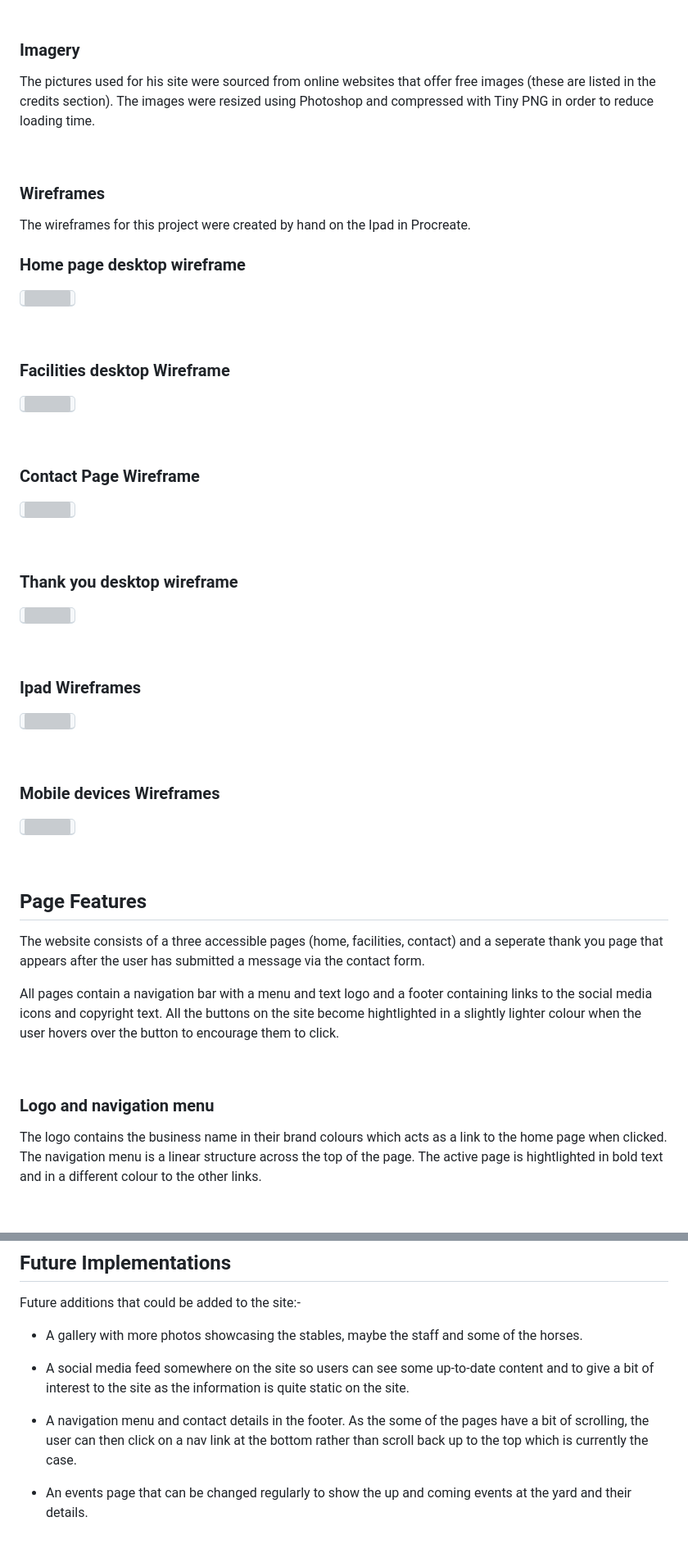
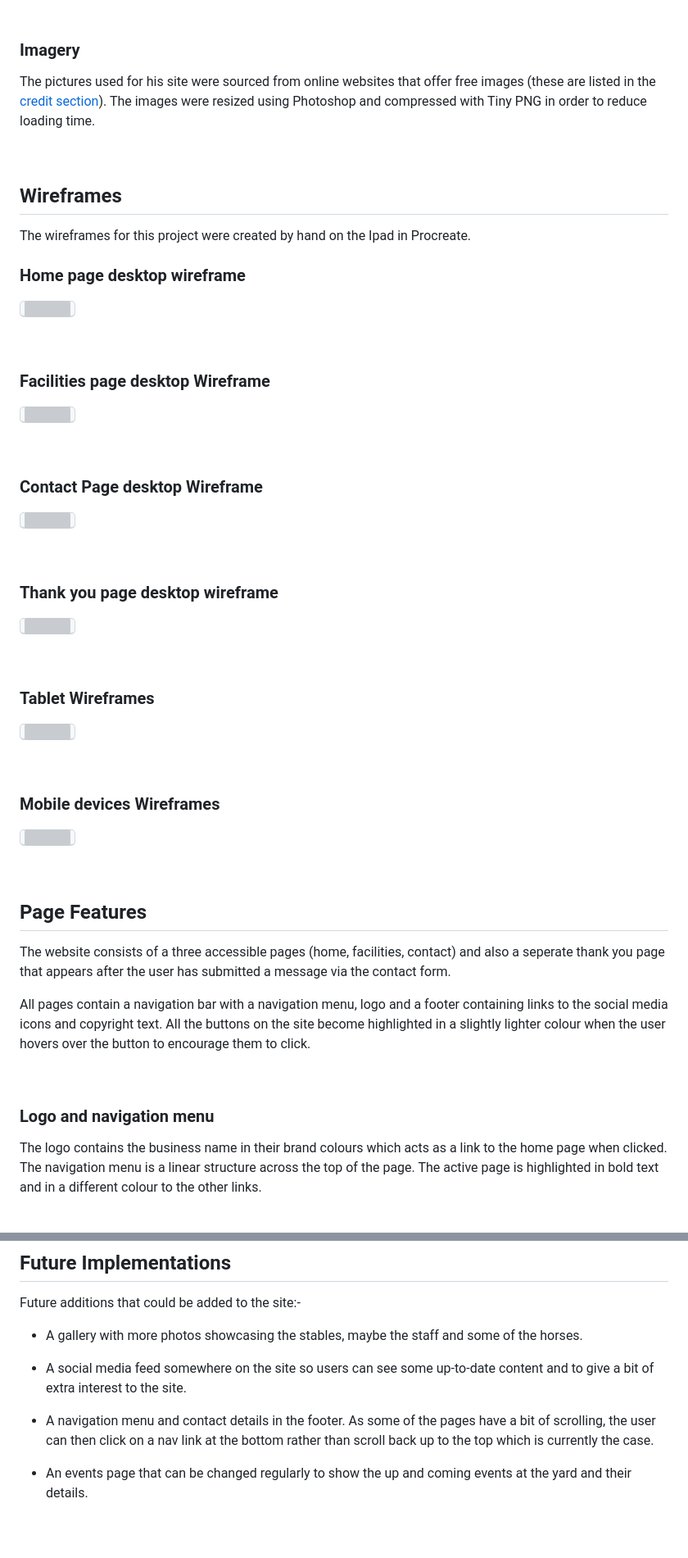
Before and after one commit to louisejones101/Radstone-livery-stables-Milestone1, a Markdown page: README.md, 2 parts joined by grey strips. Shown: that part at 82% size. Rendered like a GitHub page; grey boxes are pictures that could not be loaded.

Commit message:
final spelling check of README.md woohoo!

```diff
--- a/README.md
+++ b/README.md
@@ -125,11 +125,11 @@ The fonts for this project were imported from Google Fonts (link in credits).  T
 
 ### Imagery
 
-The pictures used for his site were sourced from online websites that offer free images (these are listed in the credits section). The images were resized using Photoshop and compressed with Tiny PNG in order to reduce loading time.
+The pictures used for his site were sourced from online websites that offer free images (these are listed in the [credit section](#credit-section)). The images were resized using Photoshop and compressed with Tiny PNG in order to reduce loading time.
 
 <br>
 
-### Wireframes
+## Wireframes
 
 The wireframes for this project were created by hand on the Ipad in Procreate.
 
@@ -139,25 +139,25 @@ The wireframes for this project were created by hand on the Ipad in Procreate.
 
 <br>
 
-### Facilities desktop Wireframe
+### Facilities page desktop Wireframe
 
 <kbd><img src="assets/read-me-images/Facilitiespagedesktop.png"  width="500"></kbd>
 
 <br>
 
-### Contact Page Wireframe
+### Contact Page desktop Wireframe
 
 <kbd><img src="assets/read-me-images/Contactpagedesktop.png"  width="500"></kbd>
 
 <br>
 
-### Thank you desktop wireframe
+### Thank you page desktop wireframe
 
 <kbd><img src="assets/read-me-images/Thankyoudesktop.png"  width="500"></kbd>
 
 <br>
 
-### Ipad Wireframes
+### Tablet Wireframes
 
 <kbd><img src="assets/read-me-images/Tablet.png"  width="500"></kbd>
 
@@ -171,15 +171,15 @@ The wireframes for this project were created by hand on the Ipad in Procreate.
 
 ## Page Features
 
-The website consists of a three accessible pages (home, facilities, contact) and a seperate thank you page that appears after the user has submitted a message via the contact form.
+The website consists of a three accessible pages (home, facilities, contact) and also a seperate thank you page that appears after the user has submitted a message via the contact form.
 
-All pages contain a navigation bar with a menu and text logo and a footer containing links to the social media icons and copyright text. All the buttons on the site become hightlighted in a slightly lighter colour when the user hovers over the button to encourage them to click.
+All pages contain a navigation bar with a navigation menu, logo and a footer containing links to the social media icons and copyright text. All the buttons on the site become highlighted in a slightly lighter colour when the user hovers over the button to encourage them to click.
 
 <br>
 
 ### Logo and navigation menu
 
-The logo contains the business name in their brand colours which acts as a link to the home page when clicked.  The navigation menu is a linear structure across the top of the page.  The active page is hightlighted in bold text and in a different colour to the other links.
+The logo contains the business name in their brand colours which acts as a link to the home page when clicked.  The navigation menu is a linear structure across the top of the page.  The active page is highlighted in bold text and in a different colour to the other links.
 
 <br>
 
@@ -329,9 +327,9 @@ Future additions that could be added to the site:-
 
 * A gallery with more photos showcasing the stables, maybe the staff and some of the horses.
 
-* A social media feed somewhere on the site so users can see some up-to-date content and to give a bit of interest to the site as the information is quite static on the site.
+* A social media feed somewhere on the site so users can see some up-to-date content and to give a bit of extra interest to the site.
 
-* A navigation menu and contact details in the footer.  As the some of the pages have a bit of scrolling, the user can then click on a nav link at the bottom rather than scroll back up to the top which is currently the case.
+* A navigation menu and contact details in the footer.  As some of the pages have a bit of scrolling, the user can then click on a nav link at the bottom rather than scroll back up to the top which is currently the case.
 
 * An events page that can be changed regularly to show the up and coming events at the yard and their details.
 
```
Also changed, not shown: other parts of README.md (+37 -39 lines).
